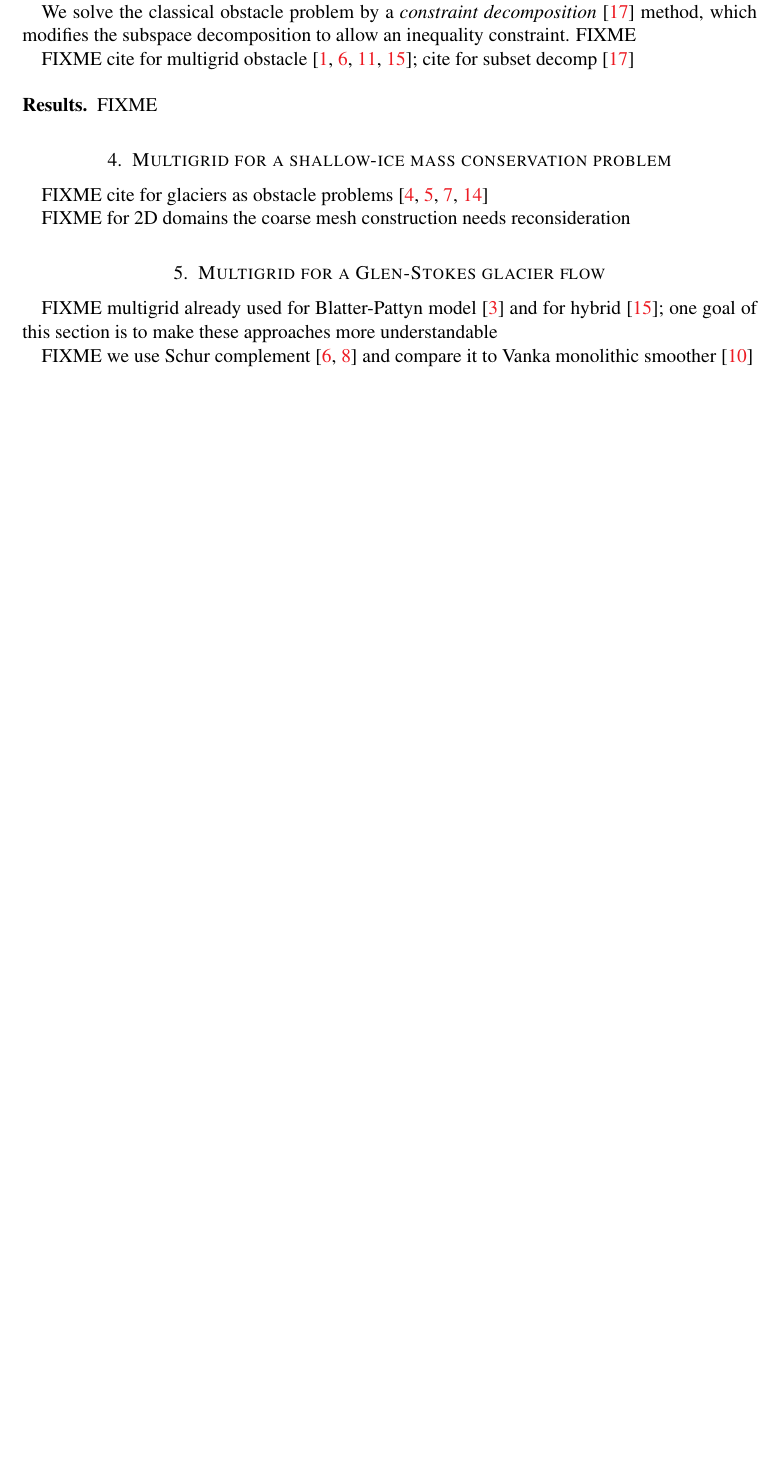
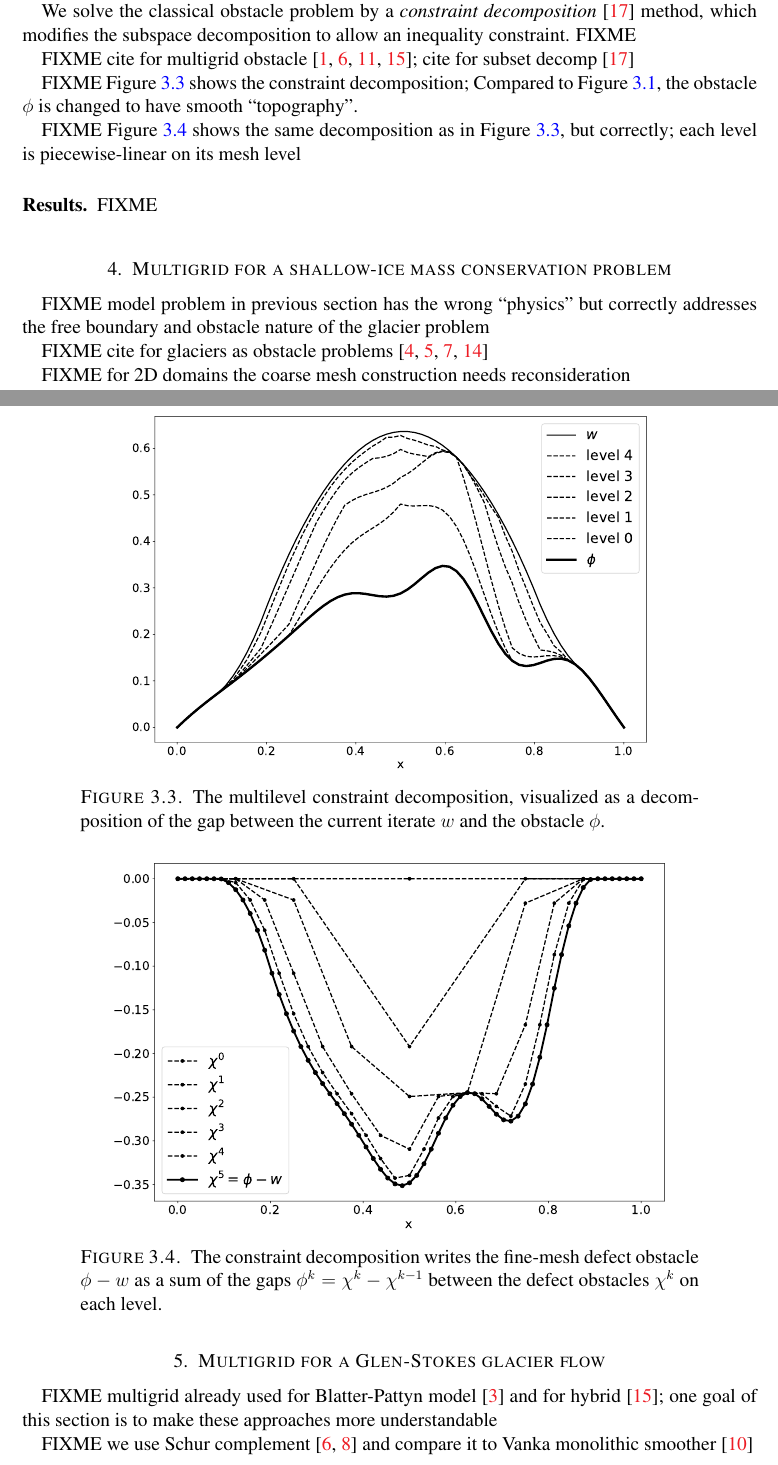
Before and after one commit to bueler/mg-glaciers, a LaTeX paper (paper/review.tex): part of page 13 of 15 before the commit and two parts of pages 13 and 14 of 16 after it, the two joined at a grey line, cut so that both start at the same text, the shorter picture padded with empty space. Compiled offline with pdfLaTeX.

Commit message:
Constraint decomposition figures.

```diff
--- a/paper/review.tex
+++ b/paper/review.tex
@@ -353,14 +353,40 @@ We solve the classical obstacle problem by a \emph{constraint decomposition} \ci
 
 FIXME cite for multigrid obstacle \cite{BrandtCryer1983,Bueler2021,GraeserKornhuber2009,Jouvetetal2013}; cite for subset decomp \cite{Tai2003}
 
+FIXME Figure \ref{fig:icelikedecomposition} shows the constraint decomposition;  Compared to Figure \ref{fig:icelike}, the obstacle $\phi$ is changed to have smooth ``topography''.
+
+%REGENERATE Figures \ref{fig:icelikedecomposition} and \ref{fig:gooddecomposition}:
+%$ ./obstacle.py -kfine 5 -irtol 1.0e-7 -random -randommodes 8 -diagnostics -up 0 -o defect.pdf
+%fine level 5 (m=63) using 52 V(1,0) cycles (102.375 WU)
+%saving final iterate and obstacle to defect.pdf ...
+%saving residual and inactive residual to resid_defect.pdf ...
+%saving hierarchical decomposition to decomp_defect.pdf ...
+%saving "ice-like" decomposition to icedec_defect.pdf ...
+\begin{figure}
+\includegraphics[width=0.7\textwidth]{fixfigs/icedec_defect.pdf}
+\caption{The multilevel constraint decomposition, visualized as a decomposition of the gap between the current iterate $w$ and the obstacle $\phi$.}
+\label{fig:icelikedecomposition}
+\end{figure}
+
+FIXME Figure \ref{fig:gooddecomposition} shows the same decomposition as in Figure \ref{fig:icelikedecomposition}, but correctly; each level is piecewise-linear on its mesh level
+
+\begin{figure}
+\includegraphics[width=0.75\textwidth]{fixfigs/decomp_defect.pdf}
+\caption{The constraint decomposition writes the fine-mesh defect obstacle $\phi - w$ as a sum of the gaps $\phi^k = \chi^k - \chi^{k-1}$ between the defect obstacles $\chi^k$ on each level.}
+\label{fig:gooddecomposition}
+\end{figure}
+
 \subsection*{Results} FIXME
 
 
 \section{Multigrid for a shallow-ice mass conservation problem} \label{sec:sia}
 
+FIXME model problem in previous section has the wrong ``physics'' but correctly addresses the free boundary and obstacle nature of the glacier problem
+
 FIXME cite for glaciers as obstacle problems \cite{Bueler2016,Bueler2020,Calvoetal2002,JouvetBueler2012}
 
 FIXME for 2D domains the coarse mesh construction needs reconsideration
+
 
 \section{Multigrid for a Glen-Stokes glacier flow} \label{sec:stokes}
 
```
Also changed, not shown: paper/fixfigs/decomp_defect.pdf (added), paper/fixfigs/icedec_defect.pdf (added).
